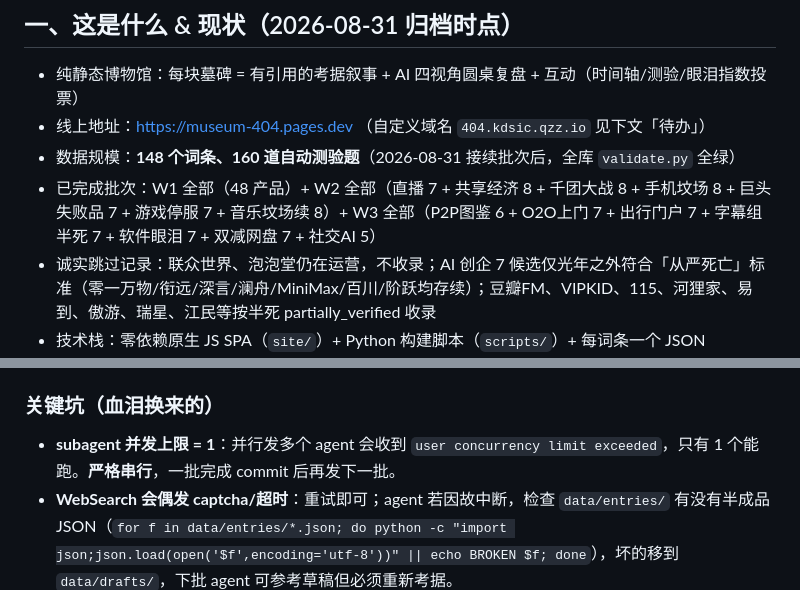
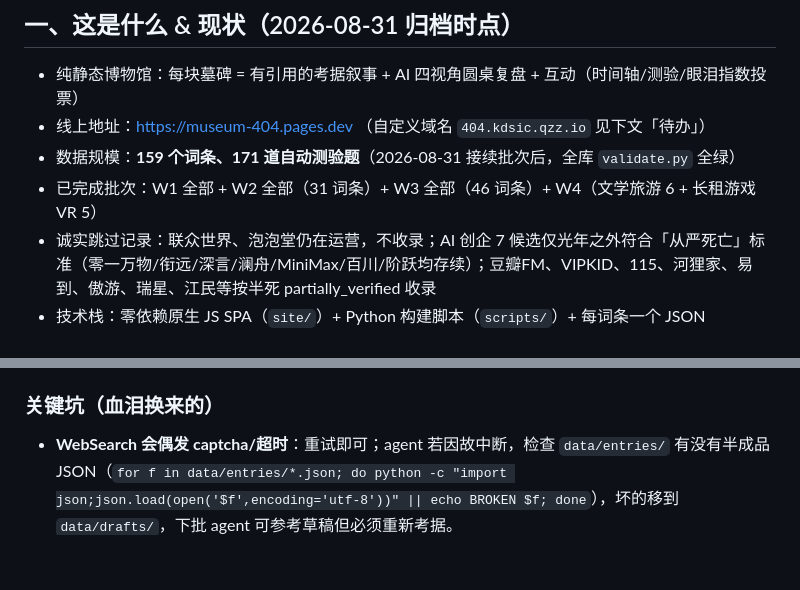
Before and after one commit to Sina5byg5L2z/museum-404, a Markdown page: HANDOFF.md, 2 parts joined by grey strips. Drawn GitHub-style; blank space fills up the shorter version.

```diff
--- a/HANDOFF.md
+++ b/HANDOFF.md
@@ -7,8 +7,8 @@
 
 - 纯静态博物馆：每块墓碑 = 有引用的考据叙事 + AI 四视角圆桌复盘 + 互动（时间轴/测验/眼泪指数投票）
 - 线上地址：https://museum-404.pages.dev （自定义域名 `404.kdsic.qzz.io` 见下文「待办」）
-- 数据规模：**148 个词条、160 道自动测验题**（2026-08-31 接续批次后，全库 `validate.py` 全绿）
-- 已完成批次：W1 全部（48 产品）+ W2 全部（直播 7 + 共享经济 8 + 千团大战 8 + 手机坟场 8 + 巨头失败品 7 + 游戏停服 7 + 音乐坟场续 8）+ W3 全部（P2P图鉴 6 + O2O上门 7 + 出行门户 7 + 字幕组半死 7 + 软件眼泪 7 + 双减网盘 7 + 社交AI 5）
+- 数据规模：**159 个词条、171 道自动测验题**（2026-08-31 接续批次后，全库 `validate.py` 全绿）
+- 已完成批次：W1 全部 + W2 全部（31 词条）+ W3 全部（46 词条）+ W4（文学旅游 6 + 长租游戏VR 5）
 - 诚实跳过记录：联众世界、泡泡堂仍在运营，不收录；AI 创企 7 候选仅光年之外符合「从严死亡」标准（零一万物/衔远/深言/澜舟/MiniMax/百川/阶跃均存续）；豆瓣FM、VIPKID、115、河狸家、易到、傲游、瑞星、江民等按半死 partially_verified 收录
 - 技术栈：零依赖原生 JS SPA（`site/`）+ Python 构建脚本（`scripts/`）+ 每词条一个 JSON（`data/entries/`）
 - 许可：内容 CC BY-SA 4.0，代码 MIT
@@ -40,7 +40,6 @@ cd site && python -m http.server 8080     # 本地预览 http://localhost:8080
 
 ### 关键坑（血泪换来的）
 
-- **subagent 并发上限 = 1**：并行发多个 agent 会收到 `user concurrency limit exceeded`，只有 1 个能跑。**严格串行**，一批完成 commit 后再发下一批。
 - **WebSearch 会偶发 captcha/超时**：重试即可；agent 若因故中断，检查 `data/entries/` 有没有半成品 JSON（`for f in data/entries/*.json; do python -c "import json;json.load(open('$f',encoding='utf-8'))" || echo BROKEN $f; done`），坏的移到 `data/drafts/`，下批 agent 可参考草稿但必须重新考据。
 - **禁止编造**：URL 必须来自真实搜索结果；日期数字必须有来源；拿不准 → `status: "partially_verified"`。
 - **诚实跳过**：产品还活着（如微视转型短剧）就跳过并说明，禁止硬写成死亡。
```
Also changed, not shown: PROGRESS.md (+4 -2 lines).
